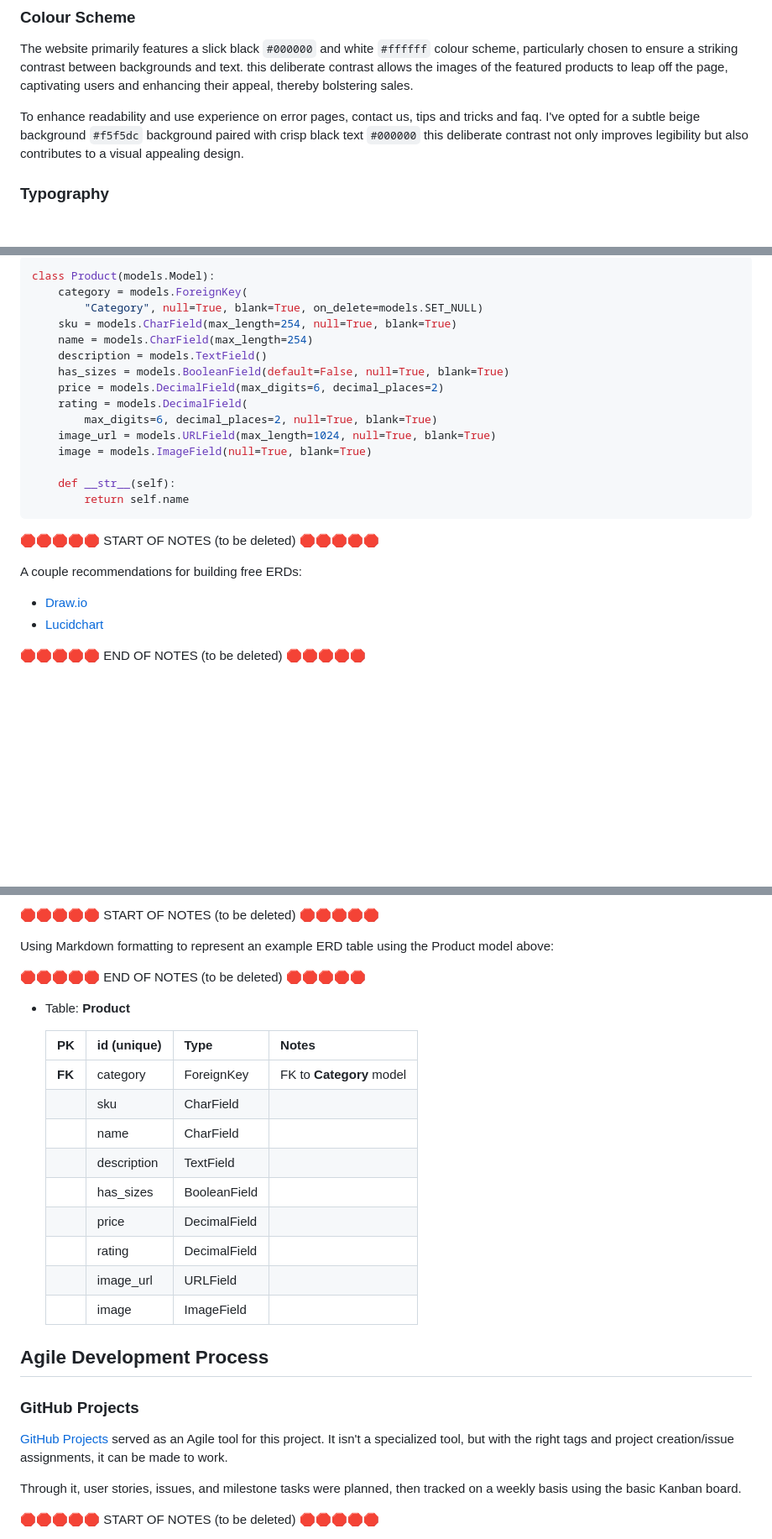
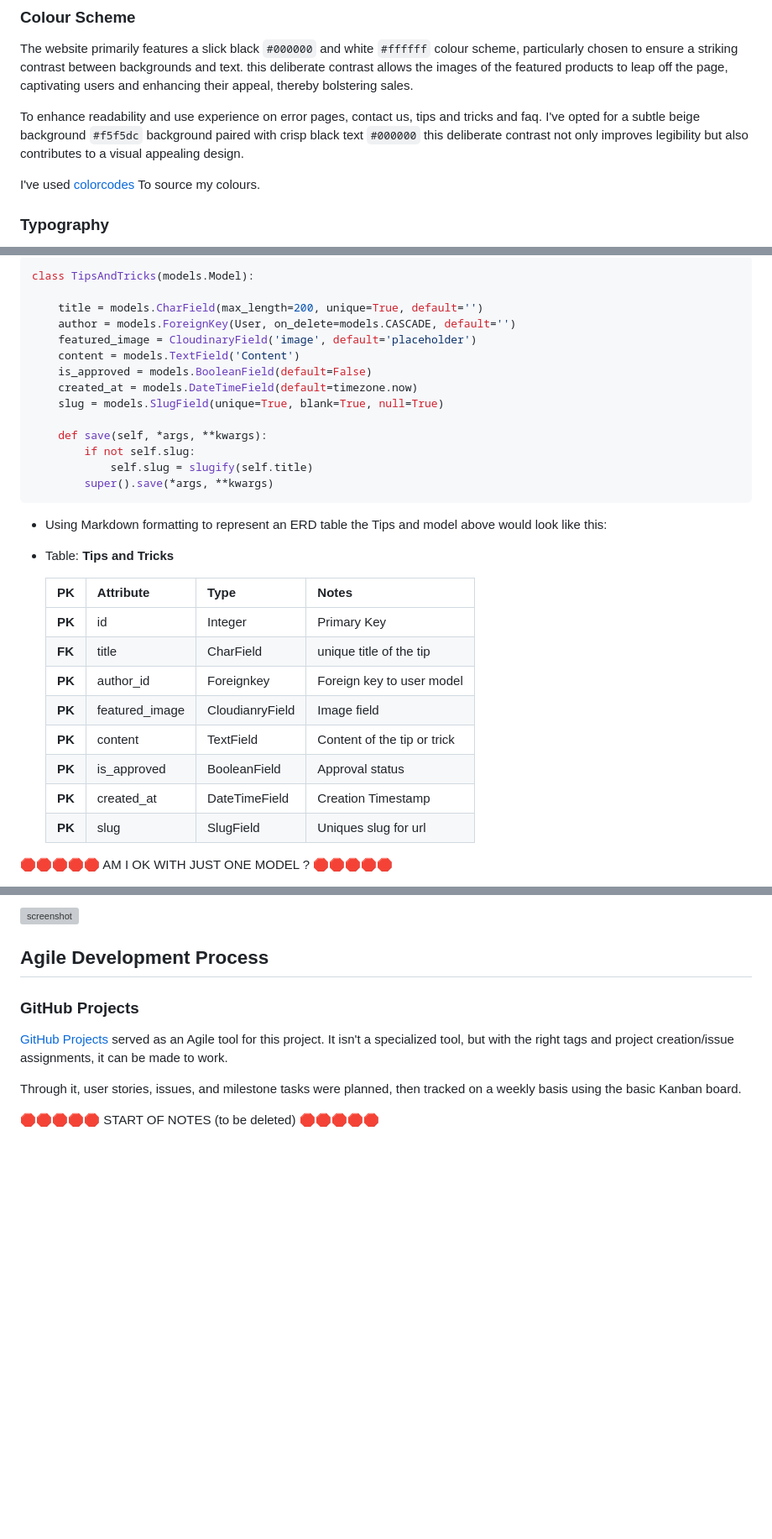
Before and after one commit to Pimmz/Home-Energy-Saving-Store, a Markdown page: README.md, 3 parts joined by grey strips. Shown: that part at 84% size. GitHub-like rendering; blank space fills up the shorter version; grey boxes are pictures that could not be loaded.

````diff
--- a/README.md
+++ b/README.md
@@ -41,6 +41,8 @@ Then I sat down and roughly sketched out onto paper what the screens would look
 The website primarily features a slick black `#000000` and white `#ffffff` colour scheme, particularly chosen to ensure a striking contrast between backgrounds and text. this deliberate contrast allows the images of the featured products to leap off the page, captivating users and enhancing their appeal, thereby bolstering sales.
 
 To enhance readability and use experience on error pages, contact us, tips and tricks and faq. I've opted for a subtle beige background `#f5f5dc` background paired with crisp black text `#000000` this deliberate contrast not only improves legibility but also contributes to a visual appealing design.
+
+I've used [colorcodes](https://htmlcolorcodes.com) To source my colours.
 
 ### Typography
 
@@ -272,27 +250,34 @@ Using your defined models (one example below), create an ERD with the relationsh
 
 ```python
-class Product(models.Model):
-    category = models.ForeignKey(
-        "Category", null=True, blank=True, on_delete=models.SET_NULL)
-    sku = models.CharField(max_length=254, null=True, blank=True)
-    name = models.CharField(max_length=254)
-    description = models.TextField()
-    has_sizes = models.BooleanField(default=False, null=True, blank=True)
-    price = models.DecimalField(max_digits=6, decimal_places=2)
-    rating = models.DecimalField(
-        max_digits=6, decimal_places=2, null=True, blank=True)
-    image_url = models.URLField(max_length=1024, null=True, blank=True)
-    image = models.ImageField(null=True, blank=True)
+class TipsAndTricks(models.Model):
 
-    def __str__(self):
-        return self.name
+    title = models.CharField(max_length=200, unique=True, default='')
+    author = models.ForeignKey(User, on_delete=models.CASCADE, default='')
+    featured_image = CloudinaryField('image', default='placeholder')
+    content = models.TextField('Content')
+    is_approved = models.BooleanField(default=False)
+    created_at = models.DateTimeField(default=timezone.now)
+    slug = models.SlugField(unique=True, blank=True, null=True)
+
+    def save(self, *args, **kwargs):
+        if not self.slug:
+            self.slug = slugify(self.title)
+        super().save(*args, **kwargs)
 ```
+- Using Markdown formatting to represent an ERD table the Tips and model above would look like this:
 
-🛑🛑🛑🛑🛑 START OF NOTES (to be deleted) 🛑🛑🛑🛑🛑
+- Table: **Tips and Tricks**
 
-A couple recommendations for building free ERDs:
-- [Draw.io](https://draw.io)
-- [Lucidchart](https://www.lucidchart.com/pages/ER-diagram-symbols-and-meaning)
+    | **PK** | **Attribute** | Type | Notes |
+    | --- | --- | --- | --- |
+    | **PK** | id | Integer | Primary Key |
+	| **FK** | title| CharField | unique title of the tip |
+    | **PK** | author_id | Foreignkey | Foreign key to user model |
+    | **PK** | featured_image| CloudianryField | Image field |
+    | **PK** | content | TextField | Content of the tip or trick |
+    | **PK** | is_approved | BooleanField | Approval status|
+    | **PK** | created_at | DateTimeField | Creation Timestamp |
+    | **PK** | slug | SlugField | Uniques slug for url |
 
-🛑🛑🛑🛑🛑 END OF NOTES (to be deleted) 🛑🛑🛑🛑🛑
+🛑🛑🛑🛑🛑 AM I OK WITH JUST ONE MODEL ? 🛑🛑🛑🛑🛑
 
@@ -300,23 +285,5 @@ A couple recommendations for building free ERDs:
 
-🛑🛑🛑🛑🛑 START OF NOTES (to be deleted) 🛑🛑🛑🛑🛑
-
-Using Markdown formatting to represent an example ERD table using the Product model above:
-
-🛑🛑🛑🛑🛑 END OF NOTES (to be deleted) 🛑🛑🛑🛑🛑
-
-- Table: **Product**
-
-    | **PK** | **id** (unique) | Type | Notes |
-    | --- | --- | --- | --- |
-    | **FK** | category | ForeignKey | FK to **Category** model |
-    | | sku | CharField | |
-    | | name | CharField | |
-    | | description | TextField | |
-    | | has_sizes | BooleanField | |
-    | | price | DecimalField | |
-    | | rating | DecimalField | |
-    | | image_url | URLField | |
-    | | image | ImageField | |
+![screenshot](documentation/readme_images/erd.png)
 
 ## Agile Development Process
 
````
Also changed, not shown: other parts of README.md (+27 -51 lines).
